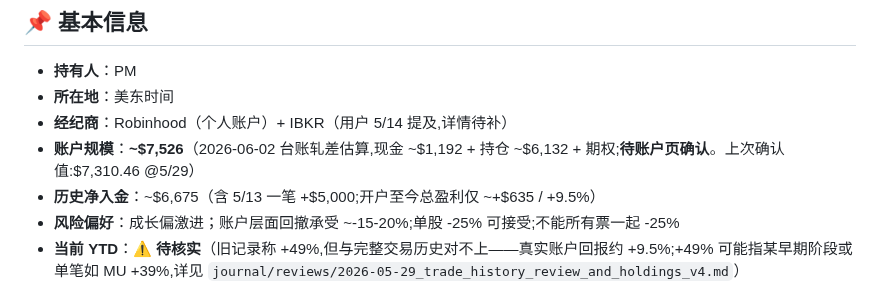
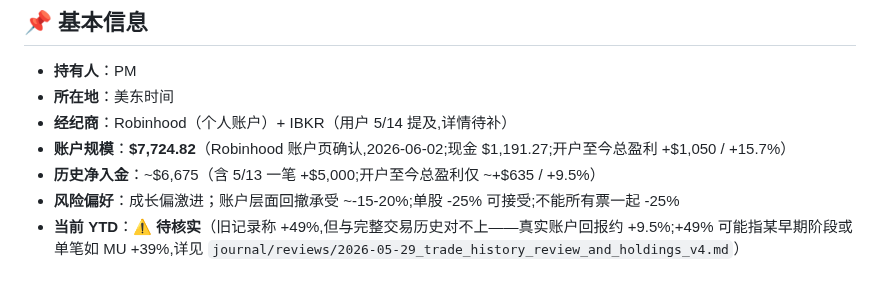
Before and after one commit to WeijieCao77/Little_Pig_Stock, a Markdown page: README.md, the part around the change. Rendered like a GitHub page.

Commit message:
校准为真实账户值:NAV $7,724.82 / +15.7%(6/2)
- 账户页确认:NAV $7,724.82、现金 $1,191.27(轧差估算几乎完全命中)
- 持仓更新为 16:47 last price:MU $1066/MRVL $297/ASTS $117/BB $10.82/ADBE $263
- dashboard + README 同步为确认值

```diff
--- a/README.md
+++ b/README.md
@@ -17,7 +17,7 @@
 - **持有人**：PM
 - **所在地**：美东时间
 - **经纪商**：Robinhood（个人账户）+ IBKR（用户 5/14 提及,详情待补）
-- **账户规模**：**~$7,526**（2026-06-02 台账轧差估算,现金 ~$1,192 + 持仓 ~$6,132 + 期权;**待账户页确认**。上次确认值:$7,310.46 @5/29）
+- **账户规模**：**$7,724.82**（Robinhood 账户页确认,2026-06-02;现金 $1,191.27;开户至今总盈利 +$1,050 / +15.7%）
 - **历史净入金**：~$6,675（含 5/13 一笔 +$5,000;开户至今总盈利仅 ~+$635 / +9.5%）
 - **风险偏好**：成长偏激进；账户层面回撤承受 ~-15-20%;单股 -25% 可接受;不能所有票一起 -25%
 - **当前 YTD**：⚠️ **待核实**（旧记录称 +49%,但与完整交易历史对不上——真实账户回报约 +9.5%;+49% 可能指某早期阶段或单笔如 MU +39%,详见 `journal/reviews/2026-05-29_trade_history_review_and_holdings_v4.md`）
```
Also changed, not shown: DASHBOARD.md (+38 -40 lines), assets/pnl_by_ticker.png, 1 other file.
